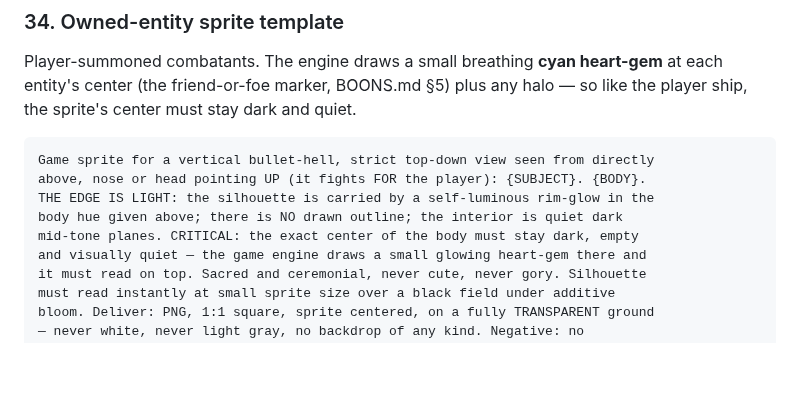
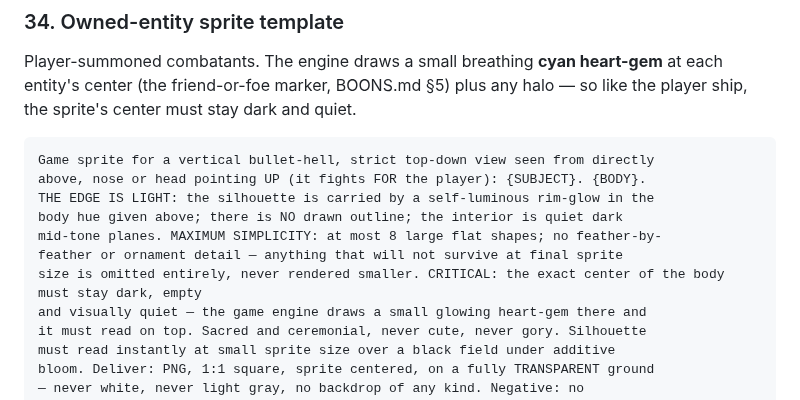
Before and after one commit to kangofthecastle/goldwake, a Markdown page: art/PROMPTS.md, the part around the change. Rendered like a GitHub page; blank space fills up the shorter version.

Commit message:
PROMPTS.md: MAXIMUM SIMPLICITY clause added to the owned-entity template
Section 34 was the one sprite template missing it.

Co-Authored-By: Claude Fable 5 <noreply@anthropic.com>

```diff
--- a/art/PROMPTS.md
+++ b/art/PROMPTS.md
@@ -913,7 +913,9 @@ Game sprite for a vertical bullet-hell, strict top-down view seen from directly
 above, nose or head pointing UP (it fights FOR the player): {SUBJECT}. {BODY}.
 THE EDGE IS LIGHT: the silhouette is carried by a self-luminous rim-glow in the
 body hue given above; there is NO drawn outline; the interior is quiet dark
-mid-tone planes. CRITICAL: the exact center of the body must stay dark, empty
+mid-tone planes. MAXIMUM SIMPLICITY: at most 8 large flat shapes; no feather-by-
+feather or ornament detail — anything that will not survive at final sprite
+size is omitted entirely, never rendered smaller. CRITICAL: the exact center of the body must stay dark, empty
 and visually quiet — the game engine draws a small glowing heart-gem there and
 it must read on top. Sacred and ceremonial, never cute, never gory. Silhouette
 must read instantly at small sprite size over a black field under additive
```
